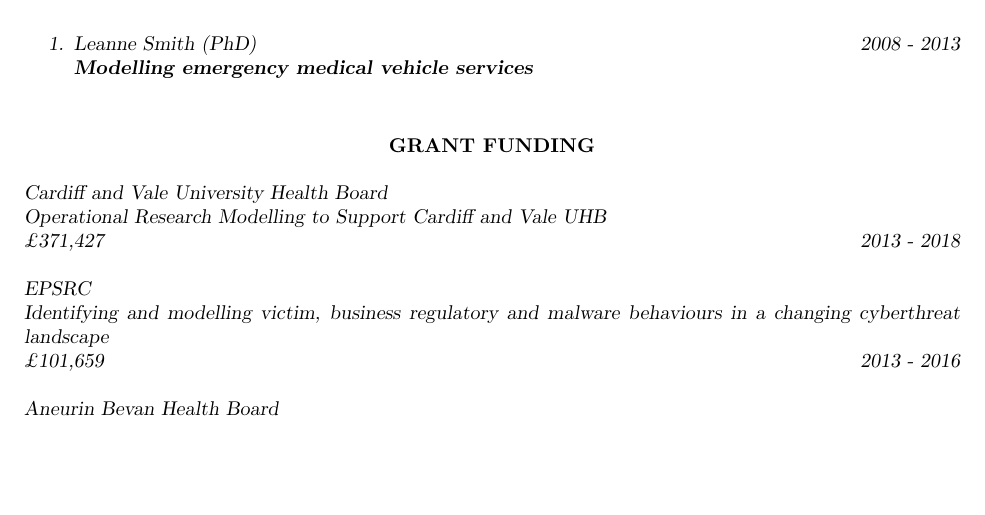
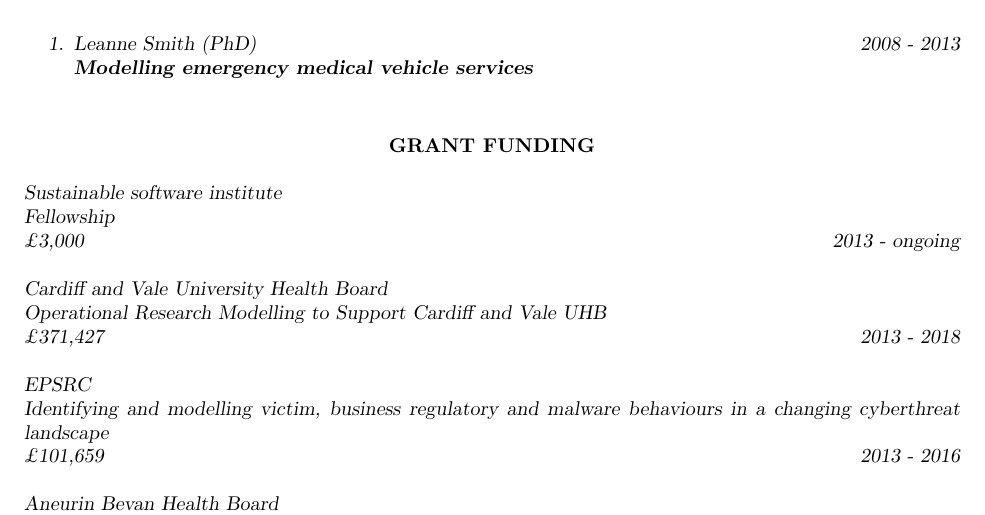
Before and after one commit to drvinceknight/drvinceknight.github.com, a LaTeX CV (cv/vince-knight.tex): part of page 6 of 7 before the commit and part of page 6 of 8 after it, cut so that both start at the same text, the shorter picture padded with empty space. Compiled offline with pdfLaTeX.

Commit message:
Add ssi fellowship to funds.

```diff
--- a/cv/vince-knight.tex
+++ b/cv/vince-knight.tex
@@ -390,6 +390,10 @@
 
 \vspace{12pt} % Gap between title and text
 
+\sl{Sustainable software institute}\\
+Fellowship\\
+\pounds3,000\hfill{2013 - ongoing}
+
 \sl{Cardiff and Vale University Health Board}\\
 Operational Research Modelling to Support Cardiff and Vale UHB\\
 \pounds371,427\hfill{2013 - 2018}
```
Also changed, not shown: _data/grants.yml (+6 -0 lines), cv/vince-knight.pdf.
